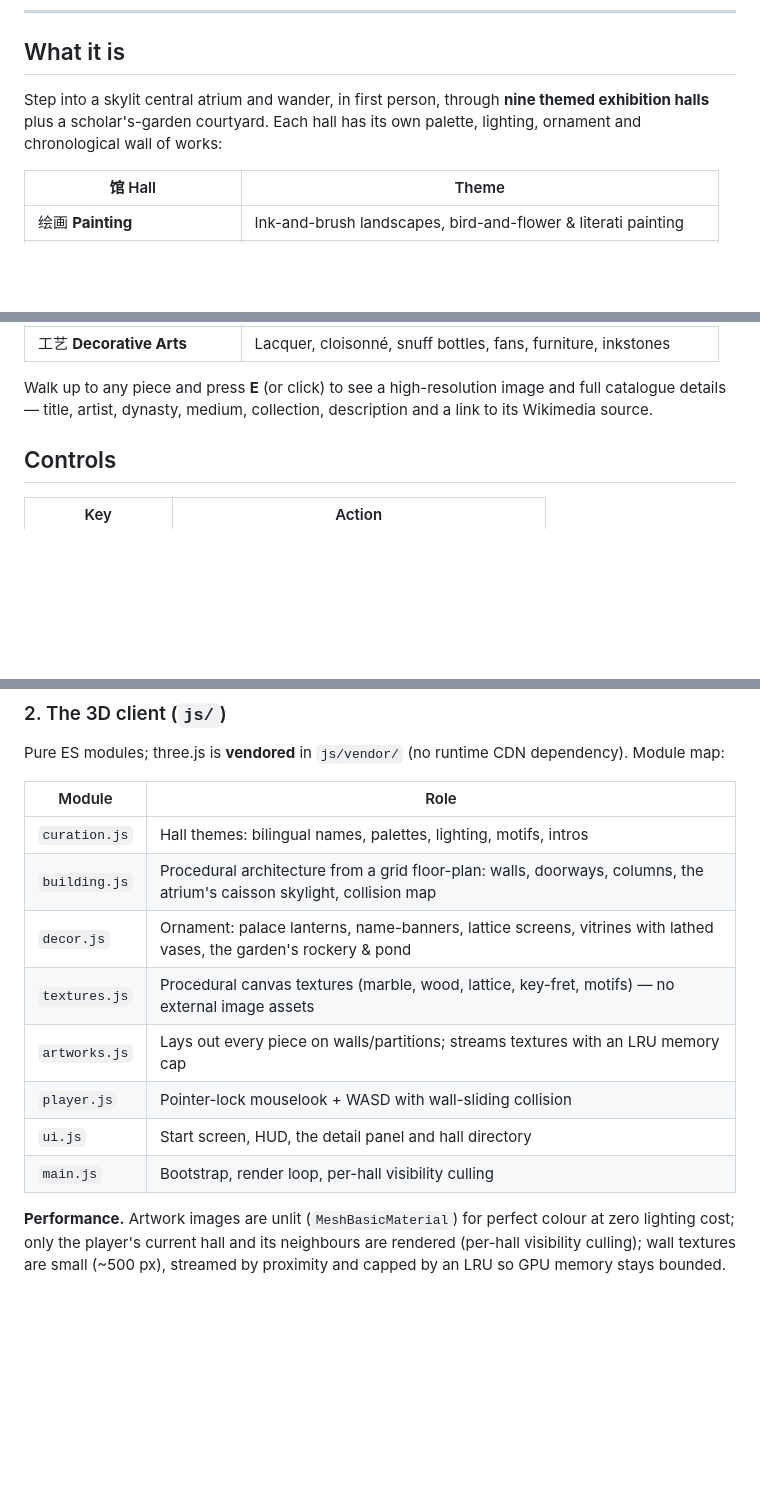
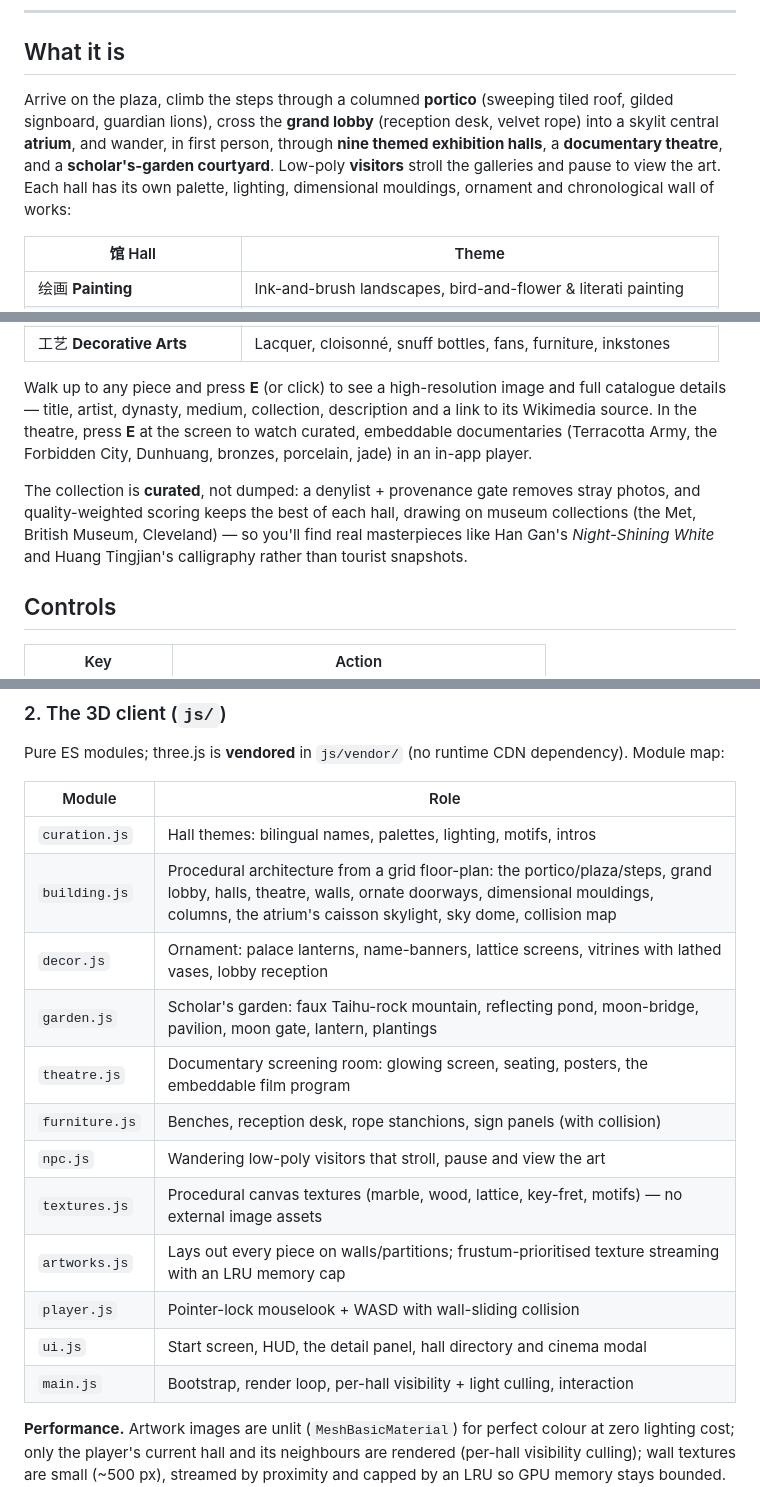
Before and after one commit to ekzhu/art-museum, a Markdown page: README.md, 3 parts joined by grey strips. Drawn GitHub-style; blank space fills up the shorter version.

Commit message:
Update README for entrance, garden, theatre, visitors & curation
Co-Authored-By: Claude Opus 4.8 <noreply@anthropic.com>
Claude-Session: https://claude.ai/code/session_015KCsGBbVuaQNNvM2ZkJeTB

```diff
--- a/README.md
+++ b/README.md
@@ -13,9 +13,13 @@ metadata are sourced from **Wikimedia Commons** and **Wikidata**.
 
 ## What it is
 
-Step into a skylit central atrium and wander, in first person, through **nine
-themed exhibition halls** plus a scholar's-garden courtyard. Each hall has its
-own palette, lighting, ornament and chronological wall of works:
+Arrive on the plaza, climb the steps through a columned **portico** (sweeping
+tiled roof, gilded signboard, guardian lions), cross the **grand lobby**
+(reception desk, velvet rope) into a skylit central **atrium**, and wander, in
+first person, through **nine themed exhibition halls**, a **documentary
+theatre**, and a **scholar's-garden courtyard**. Low-poly **visitors** stroll
+the galleries and pause to view the art. Each hall has its own palette,
+lighting, dimensional mouldings, ornament and chronological wall of works:
 
 | 馆 Hall | Theme |
 |---|---|
@@ -31,7 +35,15 @@ own palette, lighting, ornament and chronological wall of works:
 
 Walk up to any piece and press **E** (or click) to see a high-resolution image
 and full catalogue details — title, artist, dynasty, medium, collection,
-description and a link to its Wikimedia source.
+description and a link to its Wikimedia source. In the theatre, press **E** at
+the screen to watch curated, embeddable documentaries (Terracotta Army, the
+Forbidden City, Dunhuang, bronzes, porcelain, jade) in an in-app player.
+
+The collection is **curated**, not dumped: a denylist + provenance gate removes
+stray photos, and quality-weighted scoring keeps the best of each hall, drawing
+on museum collections (the Met, British Museum, Cleveland) — so you'll find real
+masterpieces like Han Gan's *Night-Shining White* and Huang Tingjian's
+calligraphy rather than tourist snapshots.
 
 ## Controls
 
@@ -83,13 +95,17 @@ dependency). Module map:
 | Module | Role |
 |---|---|
 | `curation.js` | Hall themes: bilingual names, palettes, lighting, motifs, intros |
-| `building.js` | Procedural architecture from a grid floor-plan: walls, doorways, columns, the atrium's caisson skylight, collision map |
-| `decor.js` | Ornament: palace lanterns, name-banners, lattice screens, vitrines with lathed vases, the garden's rockery & pond |
+| `building.js` | Procedural architecture from a grid floor-plan: the portico/plaza/steps, grand lobby, halls, theatre, walls, ornate doorways, dimensional mouldings, columns, the atrium's caisson skylight, sky dome, collision map |
+| `decor.js` | Ornament: palace lanterns, name-banners, lattice screens, vitrines with lathed vases, lobby reception |
+| `garden.js` | Scholar's garden: faux Taihu-rock mountain, reflecting pond, moon-bridge, pavilion, moon gate, lantern, plantings |
+| `theatre.js` | Documentary screening room: glowing screen, seating, posters, the embeddable film program |
+| `furniture.js` | Benches, reception desk, rope stanchions, sign panels (with collision) |
+| `npc.js` | Wandering low-poly visitors that stroll, pause and view the art |
 | `textures.js` | Procedural canvas textures (marble, wood, lattice, key-fret, motifs) — no external image assets |
-| `artworks.js` | Lays out every piece on walls/partitions; streams textures with an LRU memory cap |
+| `artworks.js` | Lays out every piece on walls/partitions; frustum-prioritised texture streaming with an LRU memory cap |
 | `player.js` | Pointer-lock mouselook + WASD with wall-sliding collision |
-| `ui.js` | Start screen, HUD, the detail panel and hall directory |
-| `main.js` | Bootstrap, render loop, per-hall visibility culling |
+| `ui.js` | Start screen, HUD, the detail panel, hall directory and cinema modal |
+| `main.js` | Bootstrap, render loop, per-hall visibility + light culling, interaction |
 
 **Performance.** Artwork images are unlit (`MeshBasicMaterial`) for perfect
 colour at zero lighting cost; only the player's current hall and its neighbours
```
